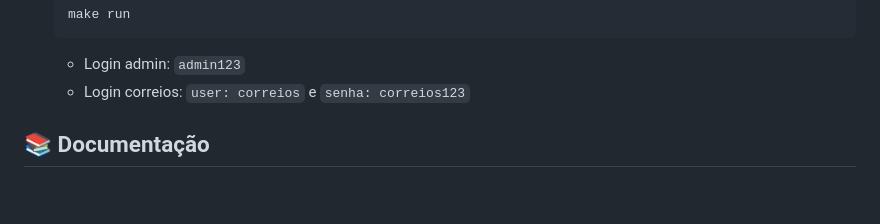
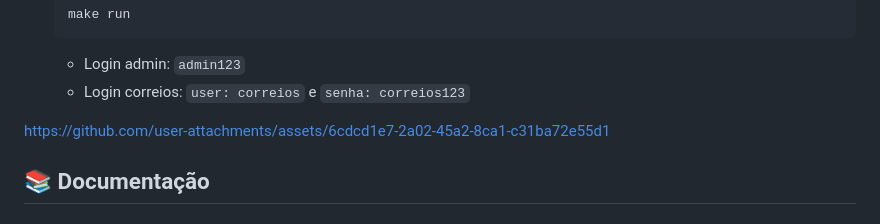
Before and after one commit to fidelis05/PDS2-20251-TP-Marketplace, a Markdown page: README.md, the part around the change. GitHub-like rendering; blank space fills up the shorter version.

Commit message:
Update README with video demo

```diff
--- a/README.md
+++ b/README.md
@@ -87,6 +87,10 @@ PDS2-20251-TP-Marketplace-main
   - Login admin: `admin123`
   - Login correios: `user: correios` e `senha: correios123`
 
+
+https://github.com/user-attachments/assets/6cdcd1e7-2a02-45a2-8ca1-c31ba72e55d1
+
+
 ## 📚 Documentação
 
 ### Preview da Documentação via GitHub Pages
```
